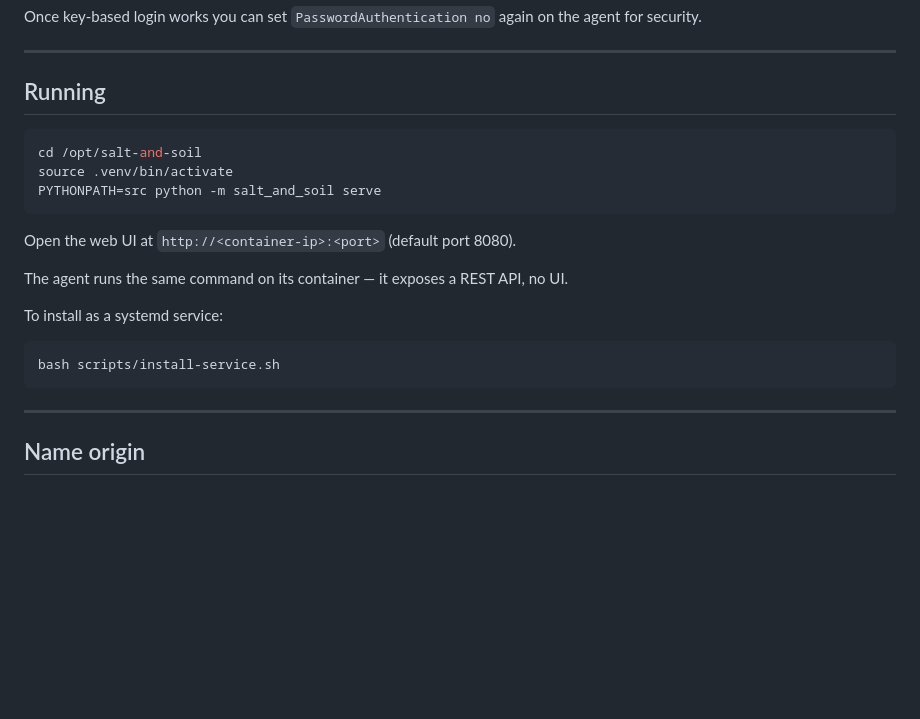
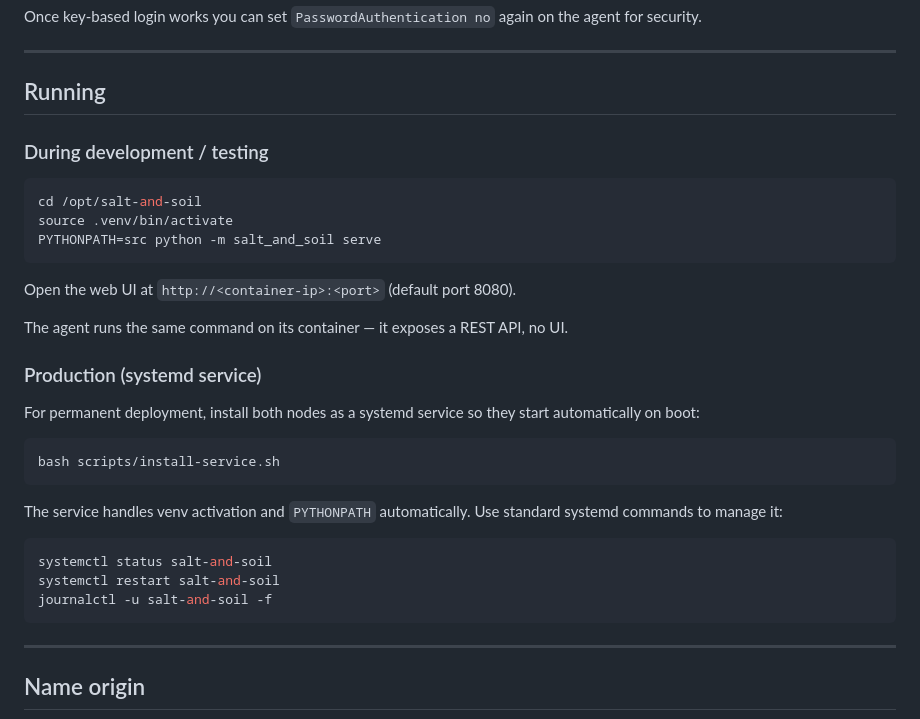
Before and after one commit to frlenaerts/salt-and-soil, a Markdown page: README.md, the part around the change. Drawn GitHub-style; blank space fills up the shorter version.

Commit message:
Clarify development vs production (systemd) run modes in README

````diff
--- a/README.md
+++ b/README.md
@@ -228,6 +228,8 @@ Once key-based login works you can set `PasswordAuthentication no` again on the
 
 ## Running
 
+### During development / testing
+
 ```bash
 cd /opt/salt-and-soil
 source .venv/bin/activate
@@ -238,10 +240,20 @@ Open the web UI at `http://<container-ip>:<port>` (default port 8080).
 
 The agent runs the same command on its container — it exposes a REST API, no UI.
 
-To install as a systemd service:
+### Production (systemd service)
+
+For permanent deployment, install both nodes as a systemd service so they start automatically on boot:
 
 ```bash
 bash scripts/install-service.sh
+```
+
+The service handles venv activation and `PYTHONPATH` automatically. Use standard systemd commands to manage it:
+
+```bash
+systemctl status salt-and-soil
+systemctl restart salt-and-soil
+journalctl -u salt-and-soil -f
 ```
 
 ---
````
